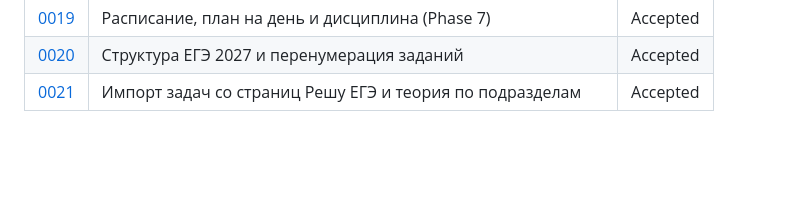
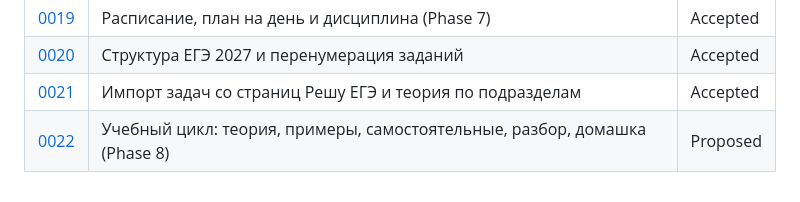
Before and after one commit to rostislavkarasev5-a11y/EGE-TUTOR-2027, a Markdown page: docs/decisions/README.md, the part around the change. Drawn GitHub-style; blank space fills up the shorter version.

Commit message:
ADR-0022: учебный цикл (Phase 8), Proposed
Co-Authored-By: Claude Opus 5.5 (1M context) <noreply@anthropic.com>
Claude-Session: https://claude.ai/code/session_01CS3o1fyELBpEkgj48aFMs6

```diff
--- a/docs/decisions/README.md
+++ b/docs/decisions/README.md
@@ -31,3 +31,4 @@ ADR — короткая запись одного архитектурного
 | [0019](0019-planner-calendar-discipline.md) | Расписание, план на день и дисциплина (Phase 7) | Accepted |
 | [0020](0020-exam-structure-2027.md) | Структура ЕГЭ 2027 и перенумерация заданий | Accepted |
 | [0021](0021-reshu-ege-page-import.md) | Импорт задач со страниц Решу ЕГЭ и теория по подразделам | Accepted |
+| [0022](0022-learning-cycle.md) | Учебный цикл: теория, примеры, самостоятельные, разбор, домашка (Phase 8) | Proposed |
```
Also changed, not shown: docs/decisions/0022-learning-cycle.md (added, +114 -0 lines).
